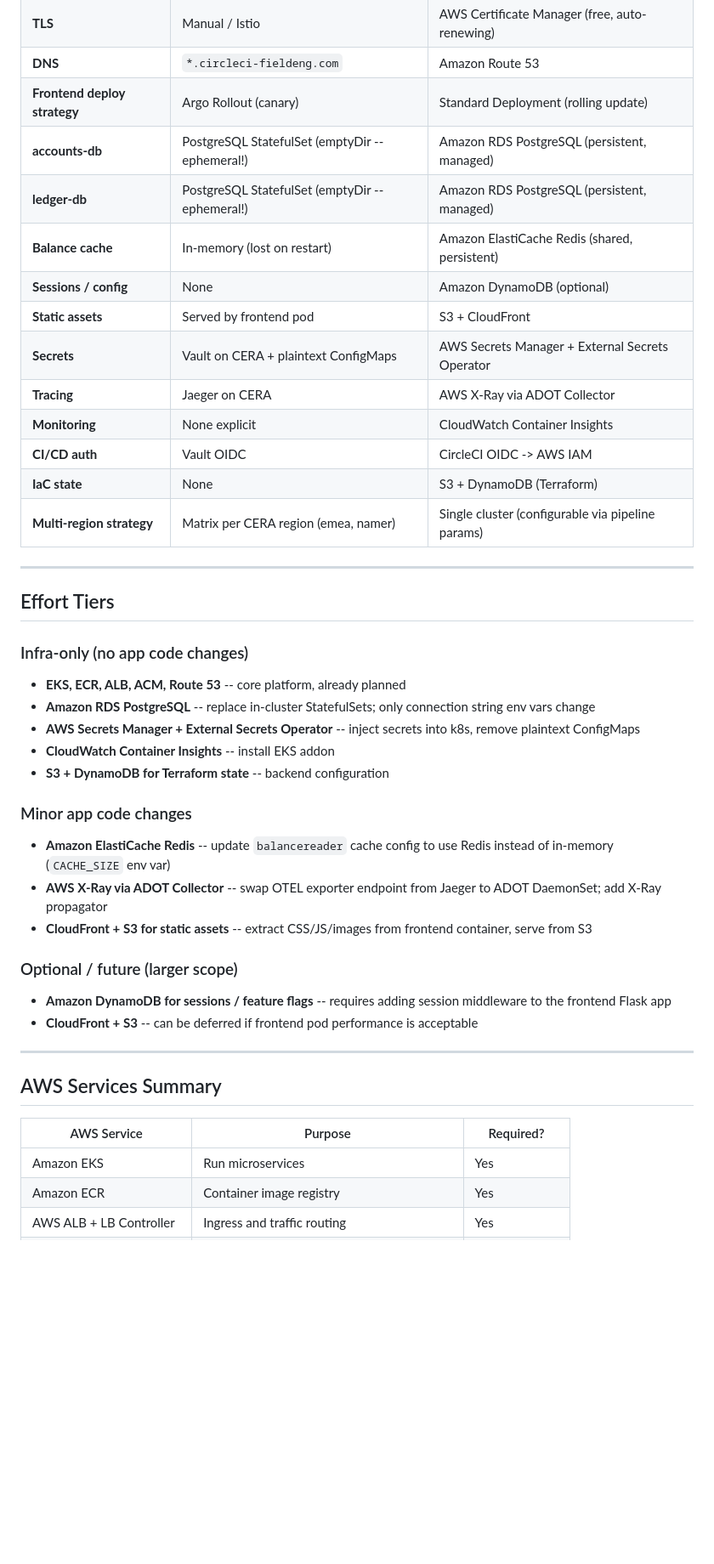
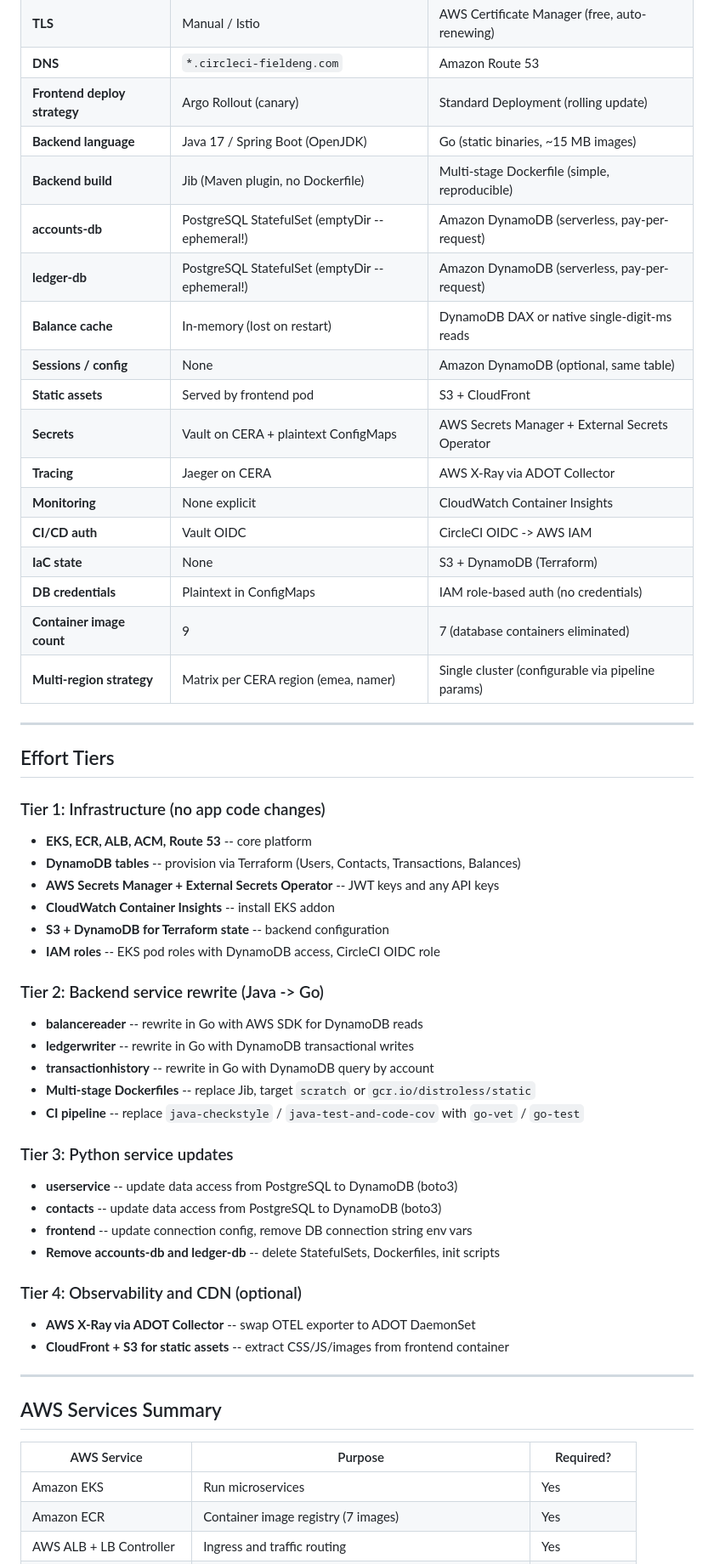
Before and after one commit to AwesomeCICD/circle-banking-app, a Markdown page: docs/proposed-architecture.md, the part around one of its changes. Shown at 85% size. Drawn GitHub-style; blank space fills up the shorter version.

```diff
--- a/docs/proposed-architecture.md
+++ b/docs/proposed-architecture.md
@@ -155,40 +233,54 @@ flowchart TD
 | **TLS** | Manual / Istio | AWS Certificate Manager (free, auto-renewing) |
 | **DNS** | `*.circleci-fieldeng.com` | Amazon Route 53 |
 | **Frontend deploy strategy** | Argo Rollout (canary) | Standard Deployment (rolling update) |
-| **accounts-db** | PostgreSQL StatefulSet (emptyDir -- ephemeral!) | Amazon RDS PostgreSQL (persistent, managed) |
-| **ledger-db** | PostgreSQL StatefulSet (emptyDir -- ephemeral!) | Amazon RDS PostgreSQL (persistent, managed) |
-| **Balance cache** | In-memory (lost on restart) | Amazon ElastiCache Redis (shared, persistent) |
-| **Sessions / config** | None | Amazon DynamoDB (optional) |
+| **Backend language** | Java 17 / Spring Boot (OpenJDK) | Go (static binaries, ~15 MB images) |
+| **Backend build** | Jib (Maven plugin, no Dockerfile) | Multi-stage Dockerfile (simple, reproducible) |
+| **accounts-db** | PostgreSQL StatefulSet (emptyDir -- ephemeral!) | Amazon DynamoDB (serverless, pay-per-request) |
+| **ledger-db** | PostgreSQL StatefulSet (emptyDir -- ephemeral!) | Amazon DynamoDB (serverless, pay-per-request) |
+| **Balance cache** | In-memory (lost on restart) | DynamoDB DAX or native single-digit-ms reads |
+| **Sessions / config** | None | Amazon DynamoDB (optional, same table) |
 | **Static assets** | Served by frontend pod | S3 + CloudFront |
 | **Secrets** | Vault on CERA + plaintext ConfigMaps | AWS Secrets Manager + External Secrets Operator |
 | **Tracing** | Jaeger on CERA | AWS X-Ray via ADOT Collector |
 | **Monitoring** | None explicit | CloudWatch Container Insights |
 | **CI/CD auth** | Vault OIDC | CircleCI OIDC -> AWS IAM |
 | **IaC state** | None | S3 + DynamoDB (Terraform) |
+| **DB credentials** | Plaintext in ConfigMaps | IAM role-based auth (no credentials) |
+| **Container image count** | 9 | 7 (database containers eliminated) |
 | **Multi-region strategy** | Matrix per CERA region (emea, namer) | Single cluster (configurable via pipeline params) |
 
 ---
 
 ## Effort Tiers
 
-### Infra-only (no app code changes)
+### Tier 1: Infrastructure (no app code changes)
 
-- **EKS, ECR, ALB, ACM, Route 53** -- core platform, already planned
-- **Amazon RDS PostgreSQL** -- replace in-cluster StatefulSets; only connection string env vars change
-- **AWS Secrets Manager + External Secrets Operator** -- inject secrets into k8s, remove plaintext ConfigMaps
+- **EKS, ECR, ALB, ACM, Route 53** -- core platform
+- **DynamoDB tables** -- provision via Terraform (Users, Contacts, Transactions, Balances)
+- **AWS Secrets Manager + External Secrets Operator** -- JWT keys and any API keys
 - **CloudWatch Container Insights** -- install EKS addon
 - **S3 + DynamoDB for Terraform state** -- backend configuration
+- **IAM roles** -- EKS pod roles with DynamoDB access, CircleCI OIDC role
 
-### Minor app code changes
+### Tier 2: Backend service rewrite (Java -> Go)
 
-- **Amazon ElastiCache Redis** -- update `balancereader` cache config to use Redis instead of in-memory (`CACHE_SIZE` env var)
-- **AWS X-Ray via ADOT Collector** -- swap OTEL exporter endpoint from Jaeger to ADOT DaemonSet; add X-Ray propagator
-- **CloudFront + S3 for static assets** -- extract CSS/JS/images from frontend container, serve from S3
+- **balancereader** -- rewrite in Go with AWS SDK for DynamoDB reads
+- **ledgerwriter** -- rewrite in Go with DynamoDB transactional writes
+- **transactionhistory** -- rewrite in Go with DynamoDB query by account
+- **Multi-stage Dockerfiles** -- replace Jib, target `scratch` or `gcr.io/distroless/static`
+- **CI pipeline** -- replace `java-checkstyle` / `java-test-and-code-cov` with `go-vet` / `go-test`
 
-### Optional / future (larger scope)
+### Tier 3: Python service updates
 
-- **Amazon DynamoDB for sessions / feature flags** -- requires adding session middleware to the frontend Flask app
-- **CloudFront + S3** -- can be deferred if frontend pod performance is acceptable
+- **userservice** -- update data access from PostgreSQL to DynamoDB (boto3)
+- **contacts** -- update data access from PostgreSQL to DynamoDB (boto3)
+- **frontend** -- update connection config, remove DB connection string env vars
+- **Remove accounts-db and ledger-db** -- delete StatefulSets, Dockerfiles, init scripts
+
+### Tier 4: Observability and CDN (optional)
+
+- **AWS X-Ray via ADOT Collector** -- swap OTEL exporter to ADOT DaemonSet
+- **CloudFront + S3 for static assets** -- extract CSS/JS/images from frontend container
 
 ---
 
@@ -197,5 +289,5 @@ flowchart TD
 | AWS Service | Purpose | Required? |
 |-------------|---------|-----------|
 | Amazon EKS | Run microservices | Yes |
-| Amazon ECR | Container image registry | Yes |
+| Amazon ECR | Container image registry (7 images) | Yes |
 | AWS ALB + LB Controller | Ingress and traffic routing | Yes |
```
Also changed, not shown: other parts of docs/proposed-architecture.md (+105 -28 lines), docs/proposed-architecture.png.
